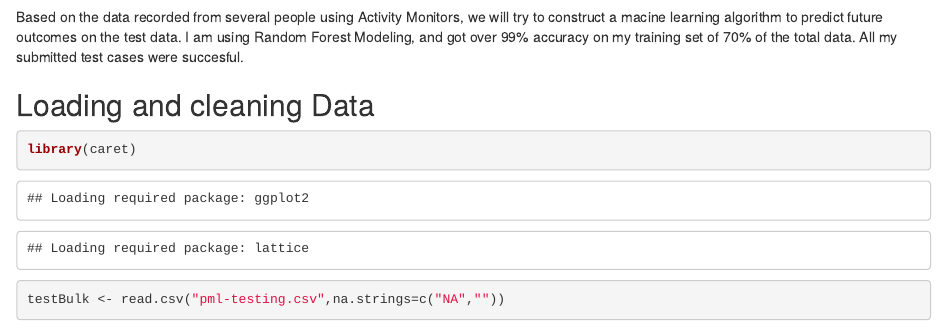
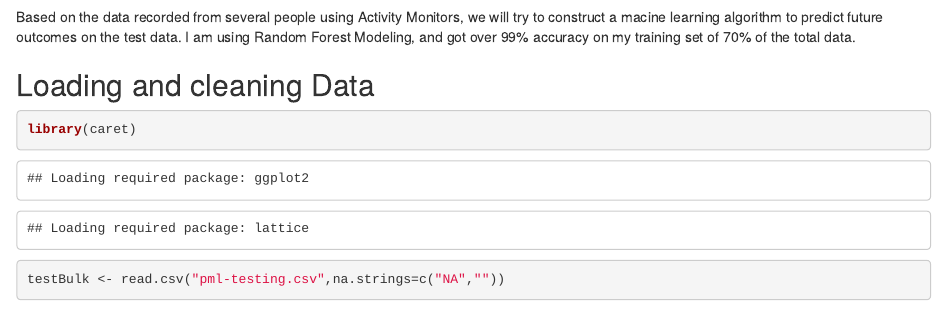
Before and after one commit to kiyon79/Practical_Machine_Learning_Assignment, an R Markdown document (Report_write-up.Rmd): the page in a window 1100 px wide, from 120 px down. Rendered offline with R 4.5, knitr and Pandoc, with nearby package versions; some code elsewhere in the file could not run offline.

Commit message:
Update Report_write-up.Rmd

````diff
--- a/Report_write-up.Rmd
+++ b/Report_write-up.Rmd
@@ -5,7 +5,7 @@ date: "2017??? 10??? 8???"
 output: html_document
 ---
 
-Based on the data recorded from several people using Activity Monitors, we will try to construct a macine learning algorithm to predict future outcomes on the test data. I am using Random Forest Modeling, and got over 99% accuracy on my training set of 70% of the total data. All my submitted test cases were succesful.
+Based on the data recorded from several people using Activity Monitors, we will try to construct a macine learning algorithm to predict future outcomes on the test data. I am using Random Forest Modeling, and got over 99% accuracy on my training set of 70% of the total data.
 
 ## Loading and cleaning Data
 ```{r}
````
